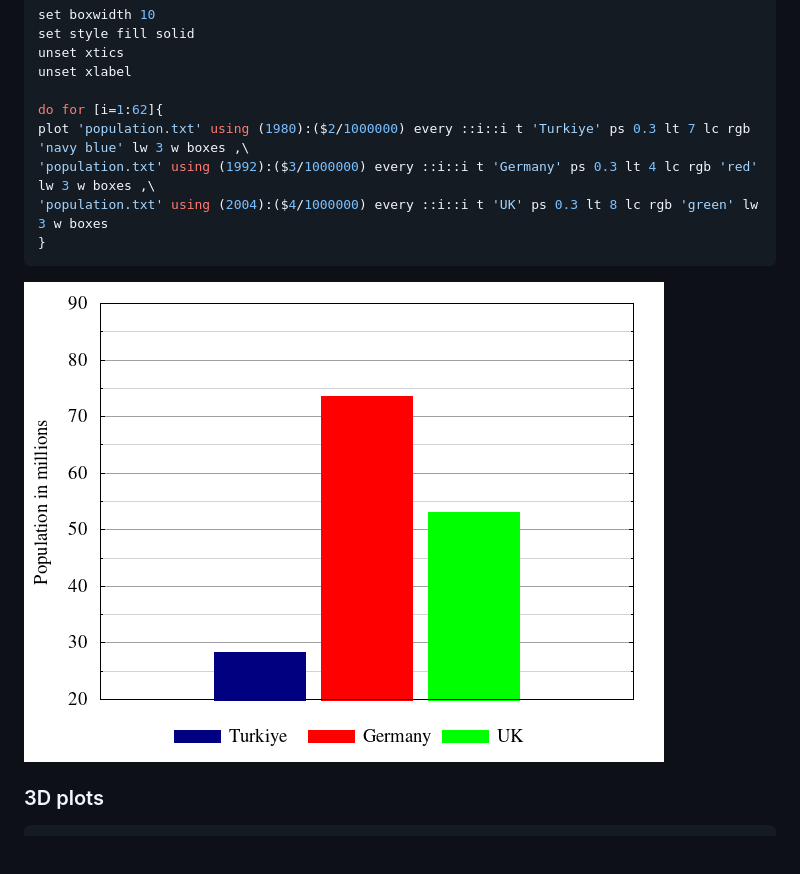
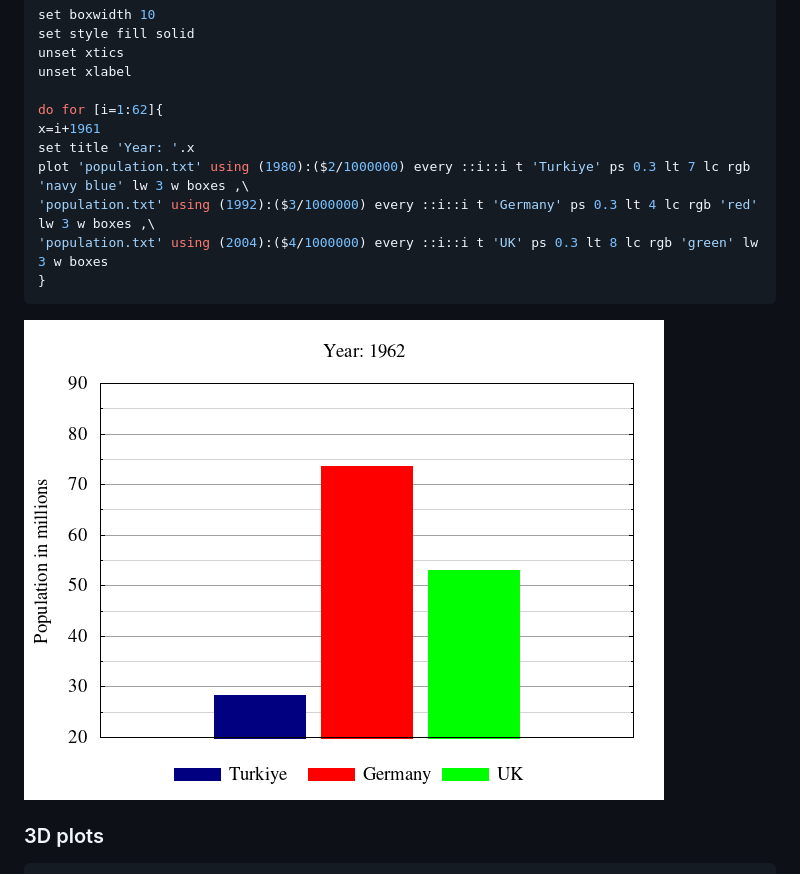
Before and after one commit to laydinbakar/Computer_Programming_BTU, a Markdown page: lectures/10_lecture_10.md, the part around the change. Rendered like a GitHub page; pictures changed too: lectures/figures/population_bar.gif; blank space fills up the shorter version.

```diff
--- a/lectures/10_lecture_10.md
+++ b/lectures/10_lecture_10.md
@@ -400,6 +400,8 @@ unset xtics
 unset xlabel
 
 do for [i=1:62]{
+x=i+1961
+set title 'Year: '.x
 plot 'population.txt' using (1980):($2/1000000) every ::i::i t 'Turkiye' ps 0.3 lt 7 lc rgb 'navy blue' lw 3 w boxes ,\
 'population.txt' using (1992):($3/1000000) every ::i::i t 'Germany' ps 0.3 lt 4 lc rgb 'red' lw 3 w boxes ,\
 'population.txt' using (2004):($4/1000000) every ::i::i t 'UK' ps 0.3 lt 8 lc rgb 'green' lw 3 w boxes
```
